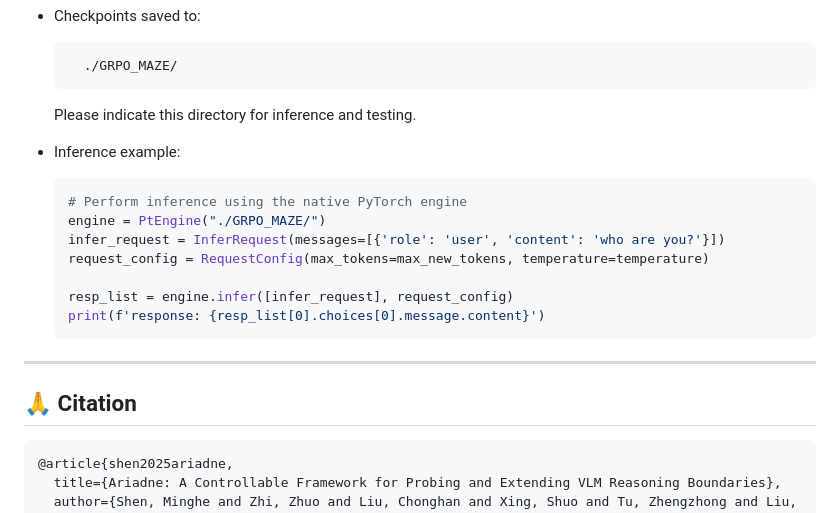
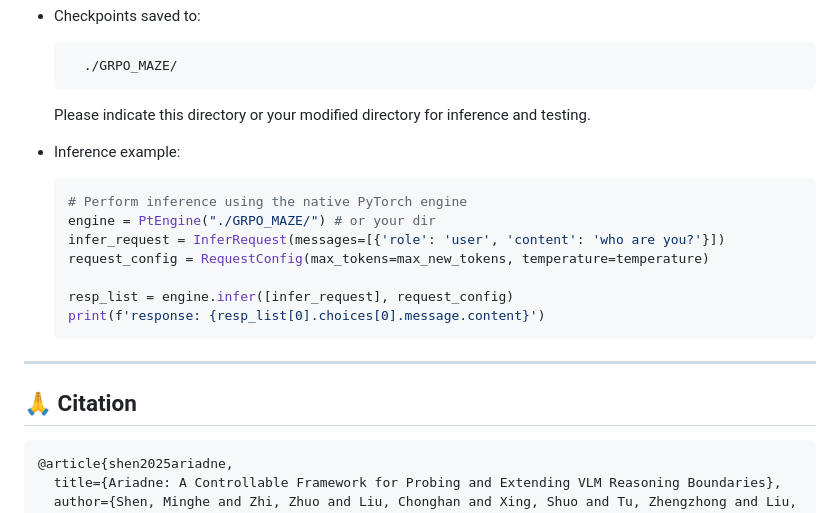
Before and after one commit to MingheShen/Ariadne, a Markdown page: README.md, the part around the change. Rendered like a GitHub page.

````diff
--- a/README.md
+++ b/README.md
@@ -100,13 +100,13 @@ For more optional dependencies, you can refer to [here](https://github.com/model
 
         ./GRPO_MAZE/
 
-    Please indicate this directory for inference and testing.
+    Please indicate this directory or your modified directory for inference and testing.
 
 - Inference example:
 
     ```python
     # Perform inference using the native PyTorch engine
-    engine = PtEngine("./GRPO_MAZE/")
+    engine = PtEngine("./GRPO_MAZE/") # or your dir
     infer_request = InferRequest(messages=[{'role': 'user', 'content': 'who are you?'}])
     request_config = RequestConfig(max_tokens=max_new_tokens, temperature=temperature)
 
@@ -118,7 +118,7 @@ For more optional dependencies, you can refer to [here](https://github.com/model
 
 ## 🙏 Citation
 
-```
+```bibtex
 @article{shen2025ariadne,
   title={Ariadne: A Controllable Framework for Probing and Extending VLM Reasoning Boundaries},
   author={Shen, Minghe and Zhi, Zhuo and Liu, Chonghan and Xing, Shuo and Tu, Zhengzhong and Liu, Che},
````
